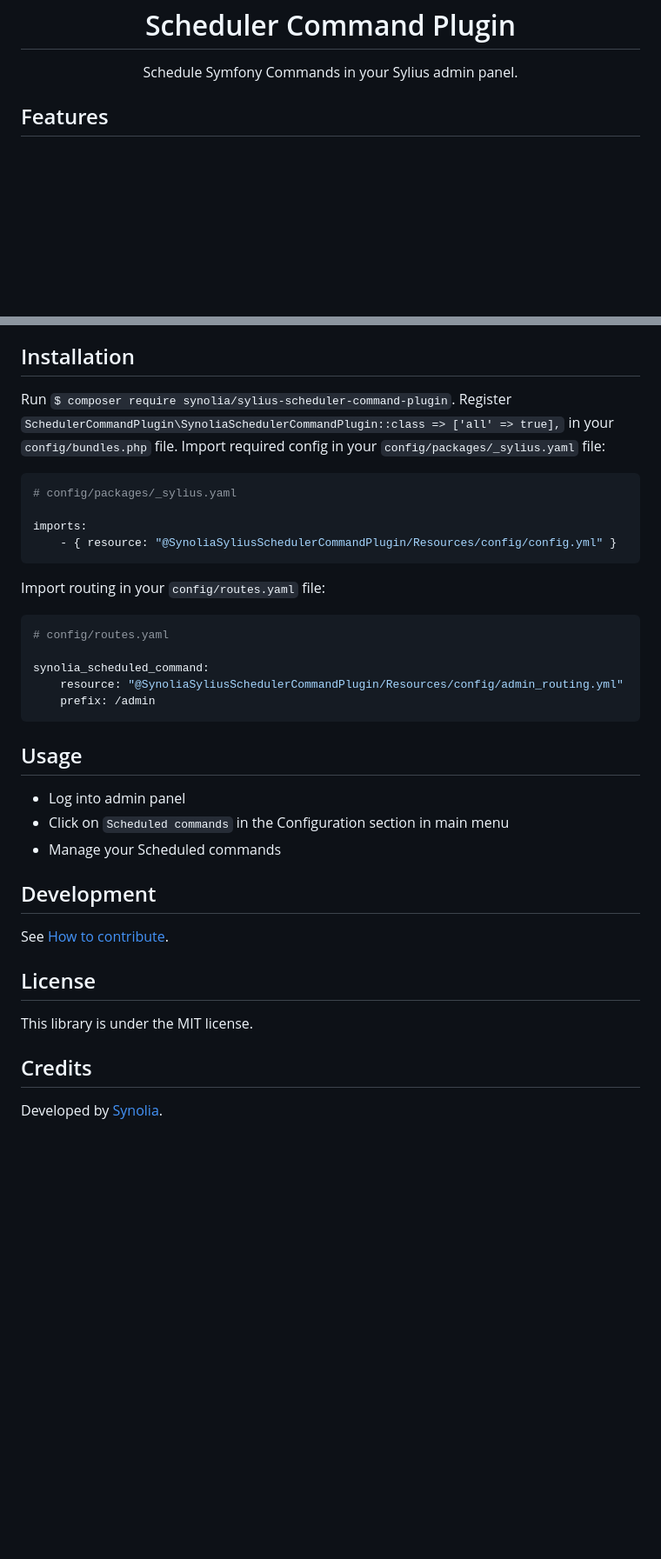
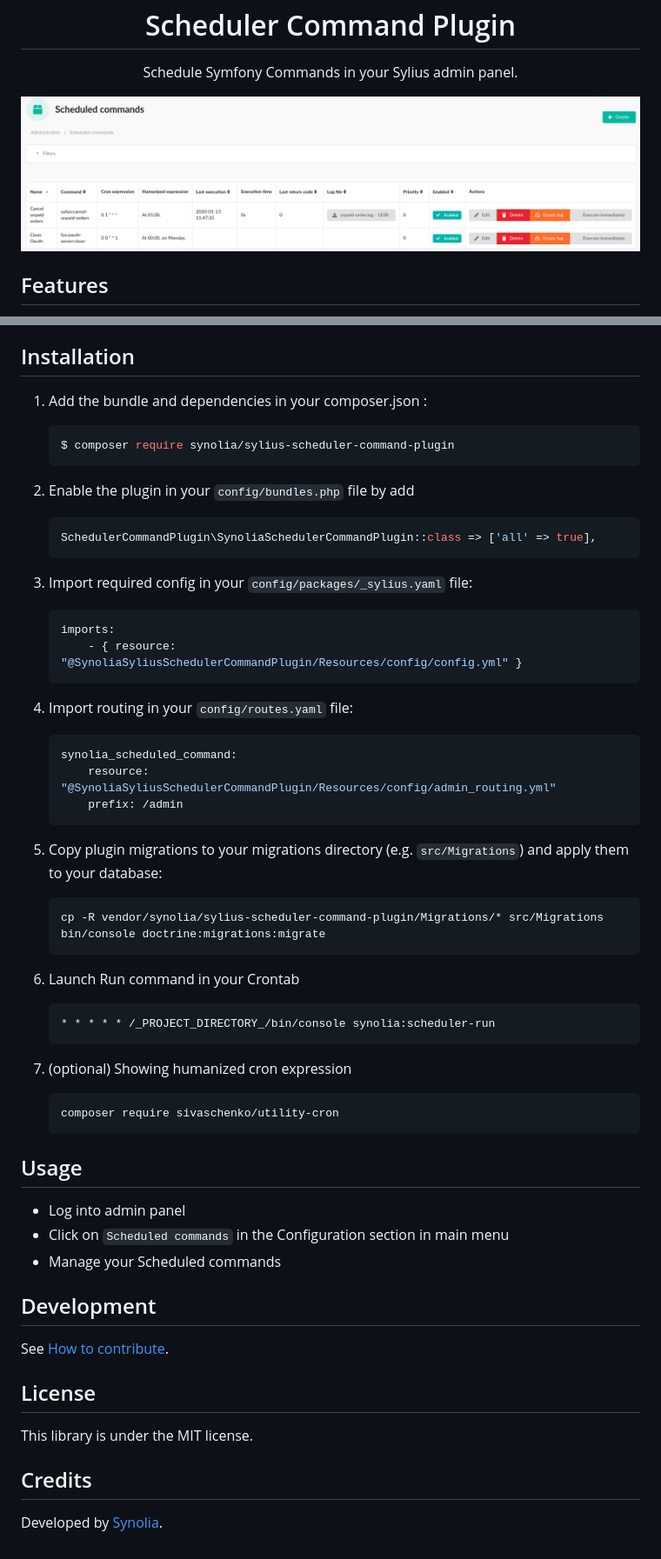
Before and after one commit to synolia/SyliusSchedulerCommandPlugin, a Markdown page: README.md, 2 parts joined by grey strips. Shown at 87% size. Rendered like a GitHub page; pictures changed too: etc/capture.png (added); blank space fills up the shorter version.

````diff
--- a/README.md
+++ b/README.md
@@ -7,6 +7,8 @@
 <h1 align="center">Scheduler Command Plugin</h1>
 
 <p align="center">Schedule Symfony Commands in your Sylius admin panel.</p>
+
+![Capture](/etc/capture.png "Capture")
 
 ## Features
 
@@ -24,26 +26,46 @@
 
 ## Installation
 
-Run `$ composer require synolia/sylius-scheduler-command-plugin`.
-Register `SchedulerCommandPlugin\SynoliaSchedulerCommandPlugin::class => ['all' => true],` in your `config/bundles.php` file.
-Import required config in your `config/packages/_sylius.yaml` file:
+1. Add the bundle and dependencies in your composer.json :
+    ```shell script
+    $ composer require synolia/sylius-scheduler-command-plugin
+    ```
+2. Enable the plugin in your `config/bundles.php` file by add
+    ```php
+    SchedulerCommandPlugin\SynoliaSchedulerCommandPlugin::class => ['all' => true],
+    ```
+3. Import required config in your `config/packages/_sylius.yaml` file:
 
-```yaml
-# config/packages/_sylius.yaml
+    ```yaml
+    imports:
+        - { resource: "@SynoliaSyliusSchedulerCommandPlugin/Resources/config/config.yml" }
+    ```
 
-imports:
-    - { resource: "@SynoliaSyliusSchedulerCommandPlugin/Resources/config/config.yml" }
-```
+4. Import routing in your `config/routes.yaml` file:
 
-Import routing in your `config/routes.yaml` file:
+    ```yaml
+    synolia_scheduled_command:
+        resource: "@SynoliaSyliusSchedulerCommandPlugin/Resources/config/admin_routing.yml"
+        prefix: /admin
+    ```
+5. Copy plugin migrations to your migrations directory (e.g. `src/Migrations`) and apply them to your database:
 
-```yaml
-# config/routes.yaml
+    ```shell script
+    cp -R vendor/synolia/sylius-scheduler-command-plugin/Migrations/* src/Migrations
+    bin/console doctrine:migrations:migrate
+    ```
 
-synolia_scheduled_command:
-    resource: "@SynoliaSyliusSchedulerCommandPlugin/Resources/config/admin_routing.yml"
-    prefix: /admin
-```
+6. Launch Run command in your Crontab
+
+    ```shell script
+   * * * * * /_PROJECT_DIRECTORY_/bin/console synolia:scheduler-run
+   ```
+
+7. (optional) Showing humanized cron expression
+
+    ```
+    composer require sivaschenko/utility-cron
+   ```
 
 ## Usage
 
@@ -55,10 +77,10 @@ synolia_scheduled_command:
 
 See [How to contribute](CONTRIBUTING.md).
 
-License
--------
+## License
+
 This library is under the MIT license.
 
-Credits
--------
+## Credits
+
 Developed by [Synolia](https://synolia.com/).
````
Also changed, not shown: 2 other files.
